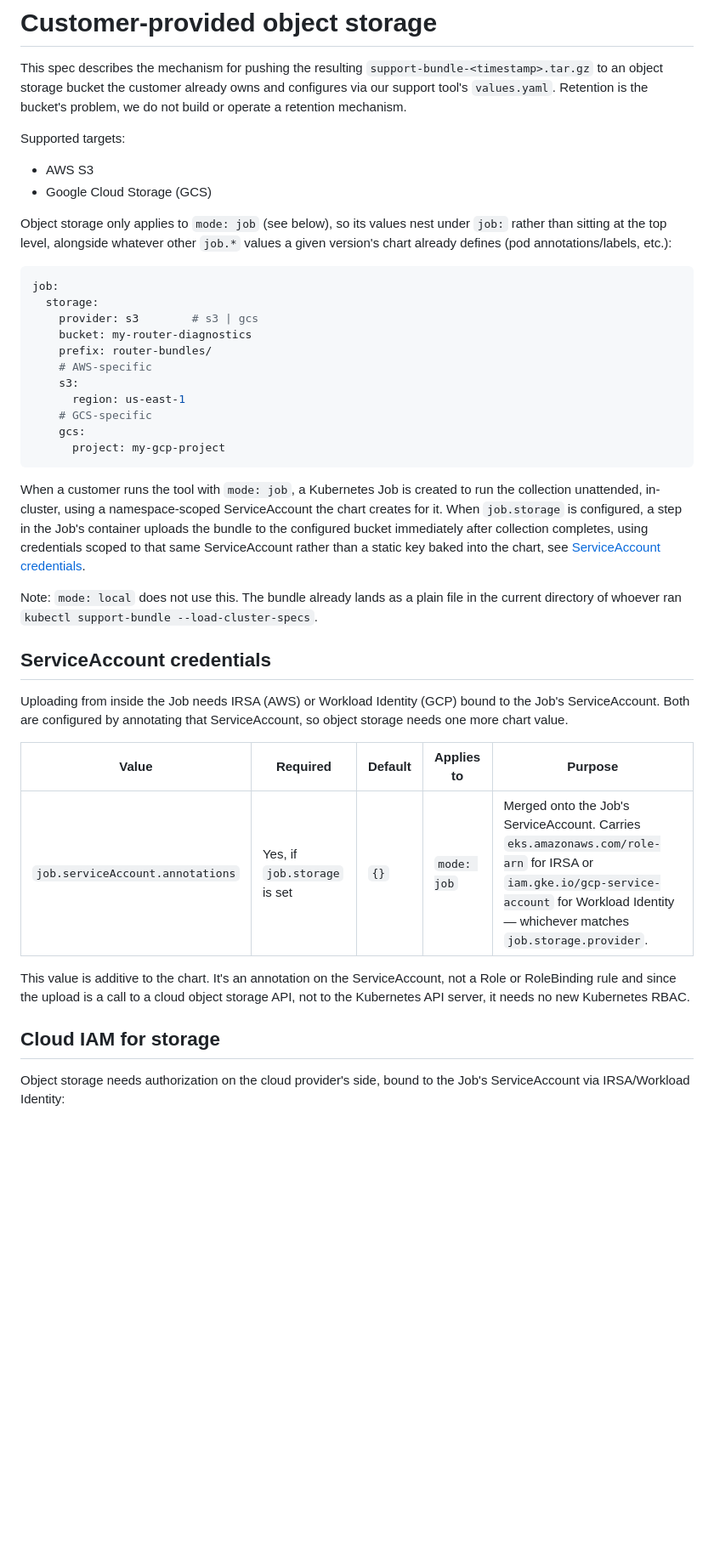
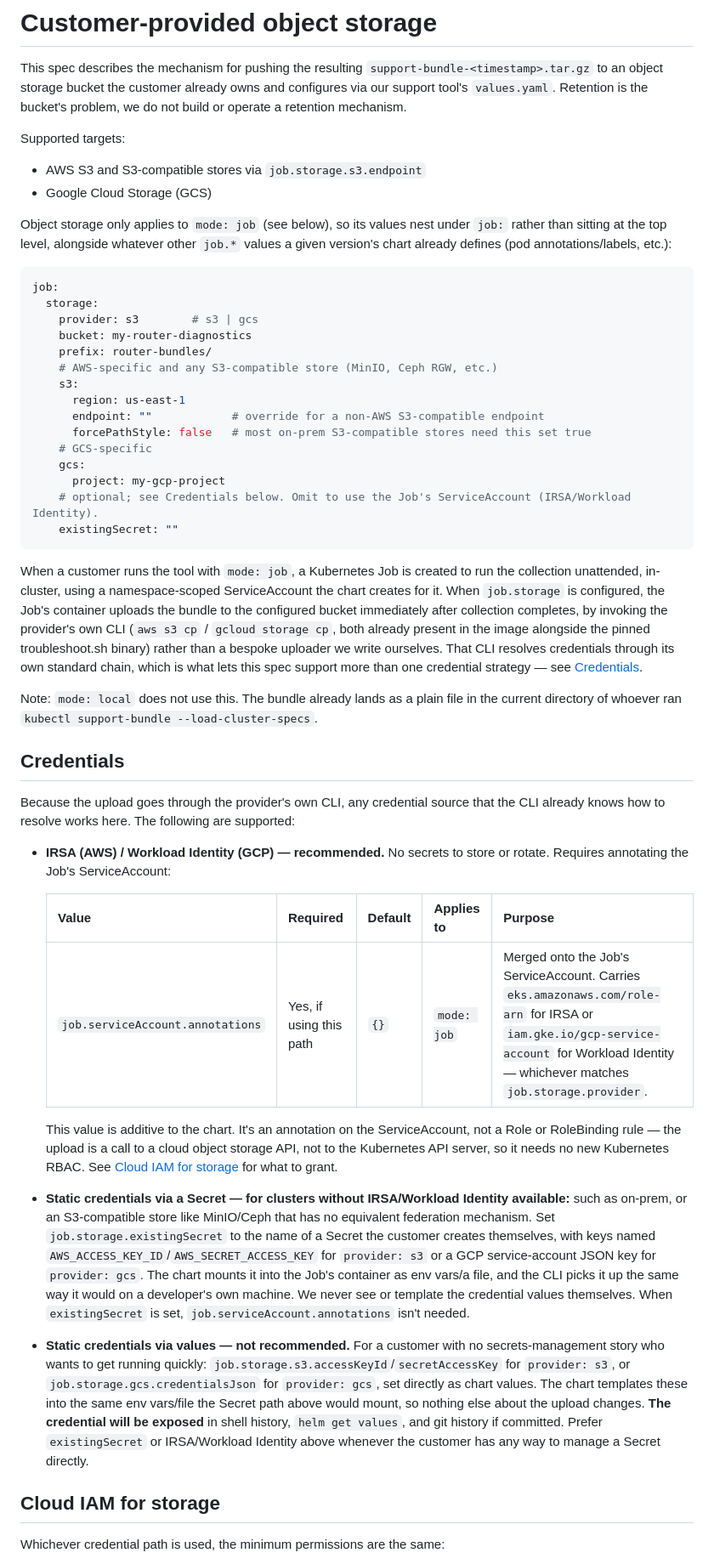
Before and after one commit to apollographql/router-support-tool, a Markdown page: specs/storage/object_storage.md, the part around one of its changes. Shown at 85% size. Drawn GitHub-style; blank space fills up the shorter version.

Commit message:
Adds support for S3-compatible endpoints and additional credential strategies for object storage

````diff
--- a/specs/storage/object_storage.md
+++ b/specs/storage/object_storage.md
@@ -4,7 +4,7 @@ This spec describes the mechanism for pushing the resulting `support-bundle-<tim
 
 Supported targets:
 
-- AWS S3
+- AWS S3 and S3-compatible stores via `job.storage.s3.endpoint`
 - Google Cloud Storage (GCS)
 
 Object storage only applies to `mode: job` (see below), so its values nest under `job:` rather than sitting at the top level, alongside whatever other `job.*` values a given version's chart already defines (pod annotations/labels, etc.):
@@ -15,29 +15,39 @@ job:
     provider: s3        # s3 | gcs
     bucket: my-router-diagnostics
     prefix: router-bundles/
-    # AWS-specific
+    # AWS-specific and any S3-compatible store (MinIO, Ceph RGW, etc.)
     s3:
       region: us-east-1
+      endpoint: ""            # override for a non-AWS S3-compatible endpoint
+      forcePathStyle: false   # most on-prem S3-compatible stores need this set true
     # GCS-specific
     gcs:
       project: my-gcp-project
+    # optional; see Credentials below. Omit to use the Job's ServiceAccount (IRSA/Workload Identity).
+    existingSecret: ""
 ```
 
-When a customer runs the tool with `mode: job`, a Kubernetes Job is created to run the collection unattended, in-cluster, using a namespace-scoped ServiceAccount the chart creates for it. When `job.storage` is configured, a step in the Job's container uploads the bundle to the configured bucket immediately after collection completes, using credentials scoped to that same ServiceAccount rather than a static key baked into the chart, see [ServiceAccount credentials](#serviceaccount-credentials).
+When a customer runs the tool with `mode: job`, a Kubernetes Job is created to run the collection unattended, in-cluster, using a namespace-scoped ServiceAccount the chart creates for it. When `job.storage` is configured, the Job's container uploads the bundle to the configured bucket immediately after collection completes, by invoking the provider's own CLI (`aws s3 cp` / `gcloud storage cp`, both already present in the image alongside the pinned troubleshoot.sh binary) rather than a bespoke uploader we write ourselves. That CLI resolves credentials through its own standard chain, which is what lets this spec support more than one credential strategy — see [Credentials](#credentials).
 
 Note: `mode: local` does not use this. The bundle already lands as a plain file in the current directory of whoever ran `kubectl support-bundle --load-cluster-specs`.
 
-## ServiceAccount credentials
+## Credentials
 
-Uploading from inside the Job needs IRSA (AWS) or Workload Identity (GCP) bound to the Job's ServiceAccount. Both are configured by annotating that ServiceAccount, so object storage needs one more chart value.
+Because the upload goes through the provider's own CLI, any credential source that the CLI already knows how to resolve works here. The following are supported:
 
-| Value | Required | Default | Applies to | Purpose |
-| --- | --- | --- | --- | --- |
-| `job.serviceAccount.annotations` | Yes, if `job.storage` is set | `{}` | `mode: job` | Merged onto the Job's ServiceAccount. Carries `eks.amazonaws.com/role-arn` for IRSA or `iam.gke.io/gcp-service-account` for Workload Identity — whichever matches `job.storage.provider`. |
+- **IRSA (AWS) / Workload Identity (GCP) — recommended.** No secrets to store or rotate. Requires annotating the Job's ServiceAccount:
 
-This value is additive to the chart. It's an annotation on the ServiceAccount, not a Role or RoleBinding rule and since the upload is a call to a cloud object storage API, not to the Kubernetes API server, it needs no new Kubernetes RBAC.
+  | Value | Required | Default | Applies to | Purpose |
+  | --- | --- | --- | --- | --- |
+  | `job.serviceAccount.annotations` | Yes, if using this path | `{}` | `mode: job` | Merged onto the Job's ServiceAccount. Carries `eks.amazonaws.com/role-arn` for IRSA or `iam.gke.io/gcp-service-account` for Workload Identity — whichever matches `job.storage.provider`. |
+
+  This value is additive to the chart. It's an annotation on the ServiceAccount, not a Role or RoleBinding rule — the upload is a call to a cloud object storage API, not to the Kubernetes API server, so it needs no new Kubernetes RBAC. See [Cloud IAM for storage](#cloud-iam-for-storage) for what to grant.
+
+- **Static credentials via a Secret — for clusters without IRSA/Workload Identity available:** such as on-prem, or an S3-compatible store like MinIO/Ceph that has no equivalent federation mechanism. Set `job.storage.existingSecret` to the name of a Secret the customer creates themselves, with keys named `AWS_ACCESS_KEY_ID`/`AWS_SECRET_ACCESS_KEY` for `provider: s3` or a GCP service-account JSON key for `provider: gcs`. The chart mounts it into the Job's container as env vars/a file, and the CLI picks it up the same way it would on a developer's own machine. We never see or template the credential values themselves. When `existingSecret` is set, `job.serviceAccount.annotations` isn't needed.
+
+- **Static credentials via values — not recommended.** For a customer with no secrets-management story who wants to get running quickly: `job.storage.s3.accessKeyId`/`secretAccessKey` for `provider: s3`, or `job.storage.gcs.credentialsJson` for `provider: gcs`, set directly as chart values. The chart templates these into the same env vars/file the Secret path above would mount, so nothing else about the upload changes. **The credential will be exposed** in shell history, `helm get values`, and git history if committed. Prefer `existingSecret` or IRSA/Workload Identity above whenever the customer has any way to manage a Secret directly.
 
 ## Cloud IAM for storage
 
-Object storage needs authorization on the cloud provider's side, bound to the Job's ServiceAccount via IRSA/Workload Identity:
+Whichever credential path is used, the minimum permissions are the same:
 
````
Also changed, not shown: other parts of specs/storage/object_storage.md (+3 -3 lines).
